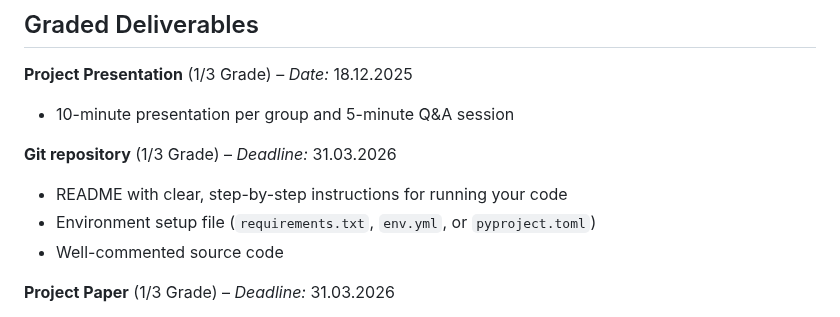
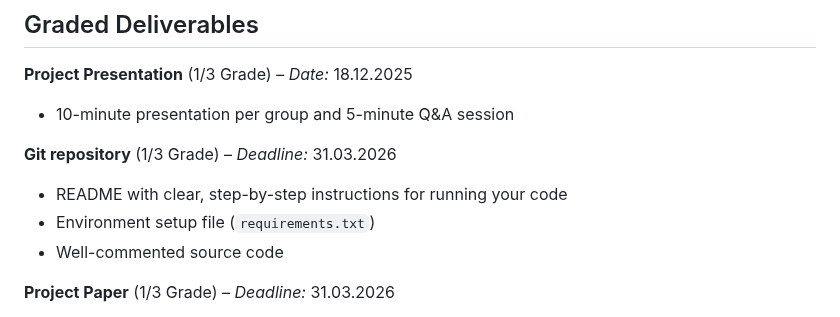
Before and after one commit to faressc/dl4ad, a Markdown page: slides/01-intro.md, the part around the change. GitHub-like rendering.

```diff
--- a/slides/01-intro.md
+++ b/slides/01-intro.md
@@ -326,7 +326,7 @@ Note: If you don't know if your course counts, drop me an email.
 
 <ul class="small">
     <li>README with clear, step-by-step instructions for running your code</li>
-    <li>Environment setup file (<code>requirements.txt</code>, <code>env.yml</code>, or <code>pyproject.toml</code>)</li>
+    <li>Environment setup file (<code>requirements.txt</code>)</li>
     <li>Well-commented source code</li>
 </ul>
 
```
